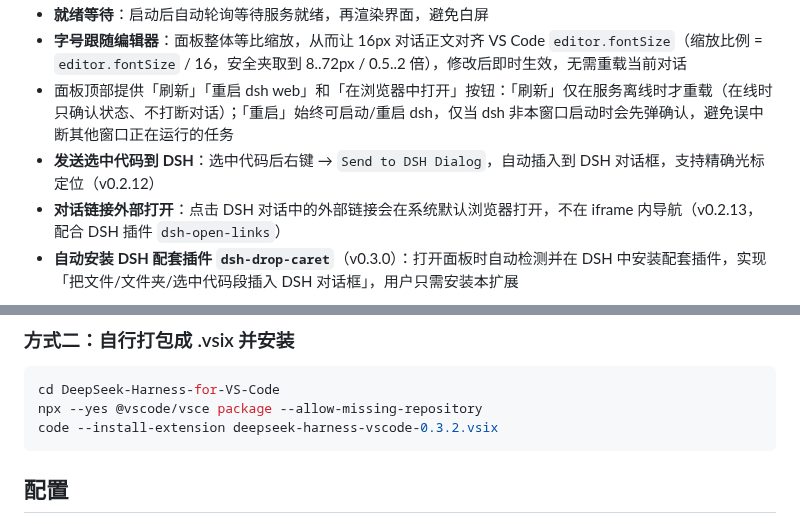
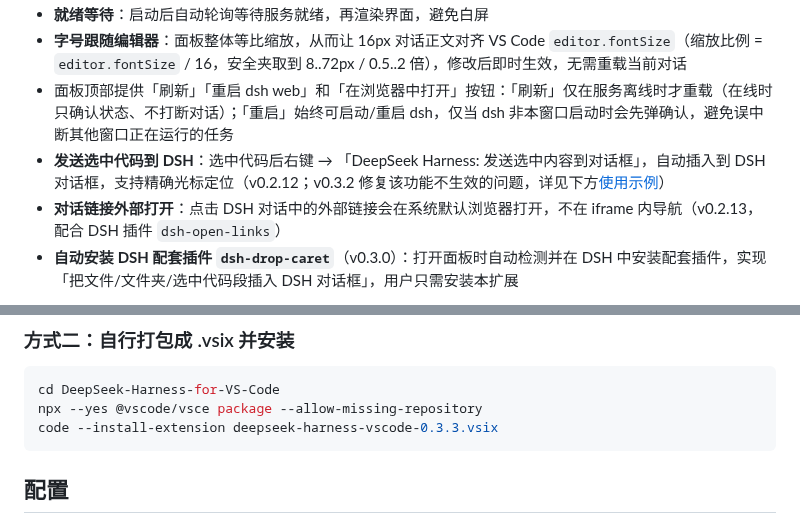
Before and after one commit to Vithrive/Deepseek-Harness-for-VS-Code, a Markdown page: README.md, 2 parts joined by grey strips. GitHub-like rendering.

````diff
--- a/README.md
+++ b/README.md
@@ -38,7 +42,7 @@
 - **就绪等待**：启动后自动轮询等待服务就绪，再渲染界面，避免白屏
 - **字号跟随编辑器**：面板整体等比缩放，从而让 16px 对话正文对齐 VS Code `editor.fontSize`（缩放比例 = `editor.fontSize` / 16，安全夹取到 8..72px / 0.5..2 倍），修改后即时生效，无需重载当前对话
 - 面板顶部提供「刷新」「重启 dsh web」和「在浏览器中打开」按钮：「刷新」仅在服务离线时才重载（在线时只确认状态、不打断对话）；「重启」始终可启动/重启 dsh，仅当 dsh 非本窗口启动时会先弹确认，避免误中断其他窗口正在运行的任务
-- **发送选中代码到 DSH**：选中代码后右键 → `Send to DSH Dialog`，自动插入到 DSH 对话框，支持精确光标定位（v0.2.12）
+- **发送选中代码到 DSH**：选中代码后右键 → 「DeepSeek Harness: 发送选中内容到对话框」，自动插入到 DSH 对话框，支持精确光标定位（v0.2.12；v0.3.2 修复该功能不生效的问题，详见下方[使用示例](#使用示例发送选中内容到对话框)）
 - **对话链接外部打开**：点击 DSH 对话中的外部链接会在系统默认浏览器打开，不在 iframe 内导航（v0.2.13，配合 DSH 插件 `dsh-open-links`）
 - **自动安装 DSH 配套插件 `dsh-drop-caret`**（v0.3.0）：打开面板时自动检测并在 DSH 中安装配套插件，实现「把文件/文件夹/选中代码段插入 DSH 对话框」，用户只需安装本扩展
 
@@ -85,7 +106,7 @@
 ```bash
 cd DeepSeek-Harness-for-VS-Code
 npx --yes @vscode/vsce package --allow-missing-repository
-code --install-extension deepseek-harness-vscode-0.3.2.vsix
+code --install-extension deepseek-harness-vscode-0.3.3.vsix
 ```
 
 ## 配置
````
Also changed, not shown: other parts of README.md (+23 -2 lines), media/send-selection-menu.png (added), media/send-selection-result.png (added), 1 other file.
